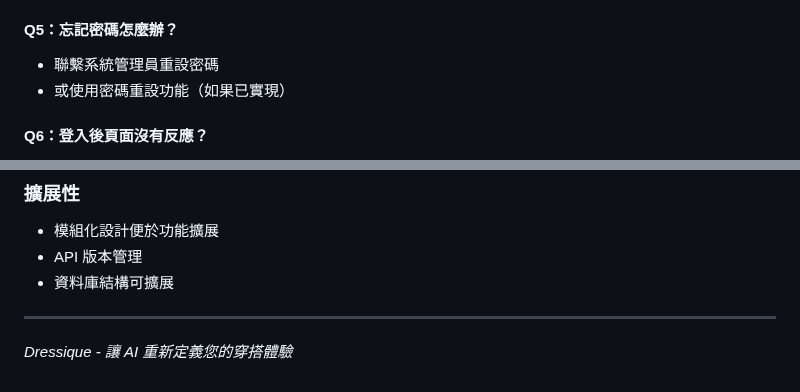
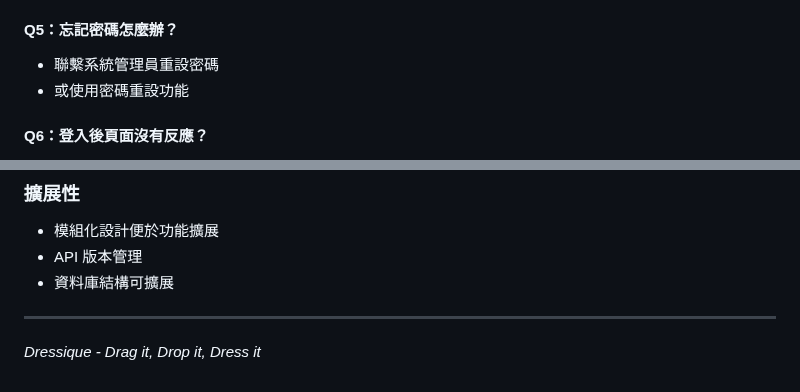
Before and after one commit to BillyHsieh123a/SAD_NEW, a Markdown page: README.md, 2 parts joined by grey strips. Rendered like a GitHub page.

```diff
--- a/README.md
+++ b/README.md
@@ -287,7 +287,7 @@ document.getElementById('loginForm').addEventListener('submit', async function(e
 
 #### Q5：忘記密碼怎麼辦？
 - 聯繫系統管理員重設密碼
-- 或使用密碼重設功能（如果已實現）
+- 或使用密碼重設功能
 
 #### Q6：登入後頁面沒有反應？
 - 檢查瀏覽器是否阻擋了重定向
@@ -323,4 +323,4 @@ document.getElementById('loginForm').addEventListener('submit', async function(e
 
 ---
 
-*Dressique - 讓 AI 重新定義您的穿搭體驗*
+*Dressique - Drag it, Drop it, Dress it*
```
